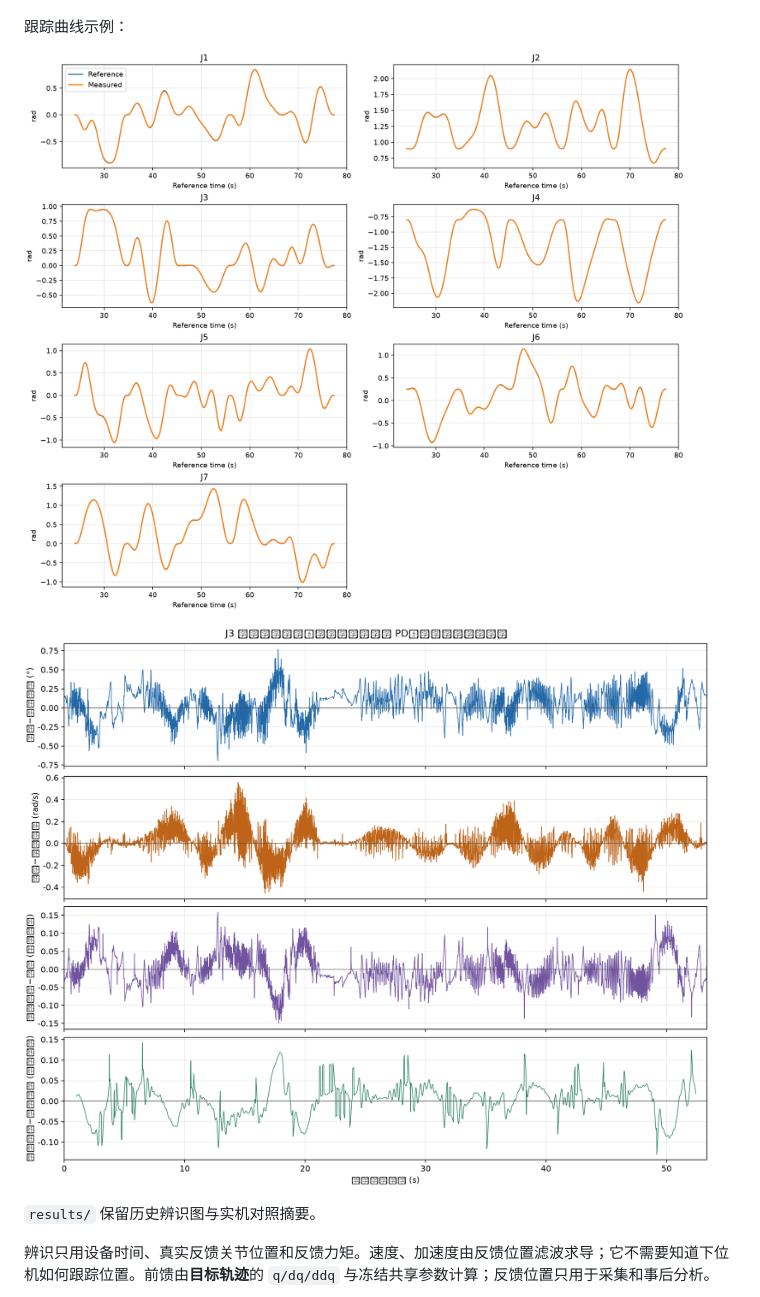
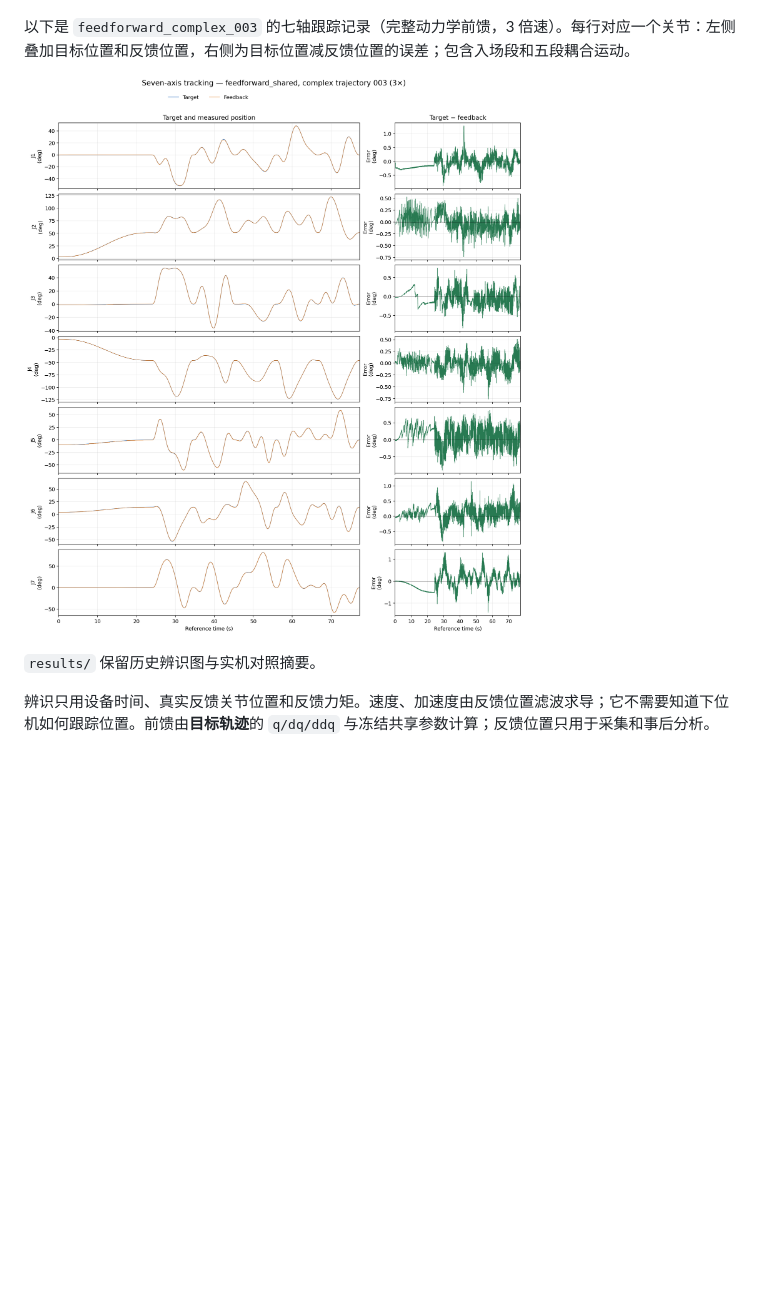
Before and after one commit to Beecheer/arm-id-feedforward, a Markdown page: README.md, the part around the change. Drawn GitHub-style; pictures changed too: docs/images/all_axis_tracking_error.png (added); blank space fills up the shorter version.

Commit message:
docs: add seven-axis tracking plot

```diff
--- a/README.md
+++ b/README.md
@@ -50,11 +50,9 @@ uv run --locked --extra preview arm-id-feedforward \
 
 ![完整动力学与仅重力前馈的逐轴位置误差对比](docs/images/full_vs_gravity.png)
 
-跟踪曲线示例：
+以下是 `feedforward_complex_003` 的七轴跟踪记录（完整动力学前馈，3 倍速）。每行对应一个关节：左侧叠加目标位置和反馈位置，右侧为目标位置减反馈位置的误差；包含入场段和五段耦合运动。
 
-![五段耦合轨迹跟踪效果](docs/images/complex_tracking.png)
-
-![J3 位置跟踪误差](docs/images/complex_j3_error.png)
+![七轴目标位置、反馈位置与位置误差](docs/images/all_axis_tracking_error.png)
 
 `results/` 保留历史辨识图与实机对照摘要。
 
```
